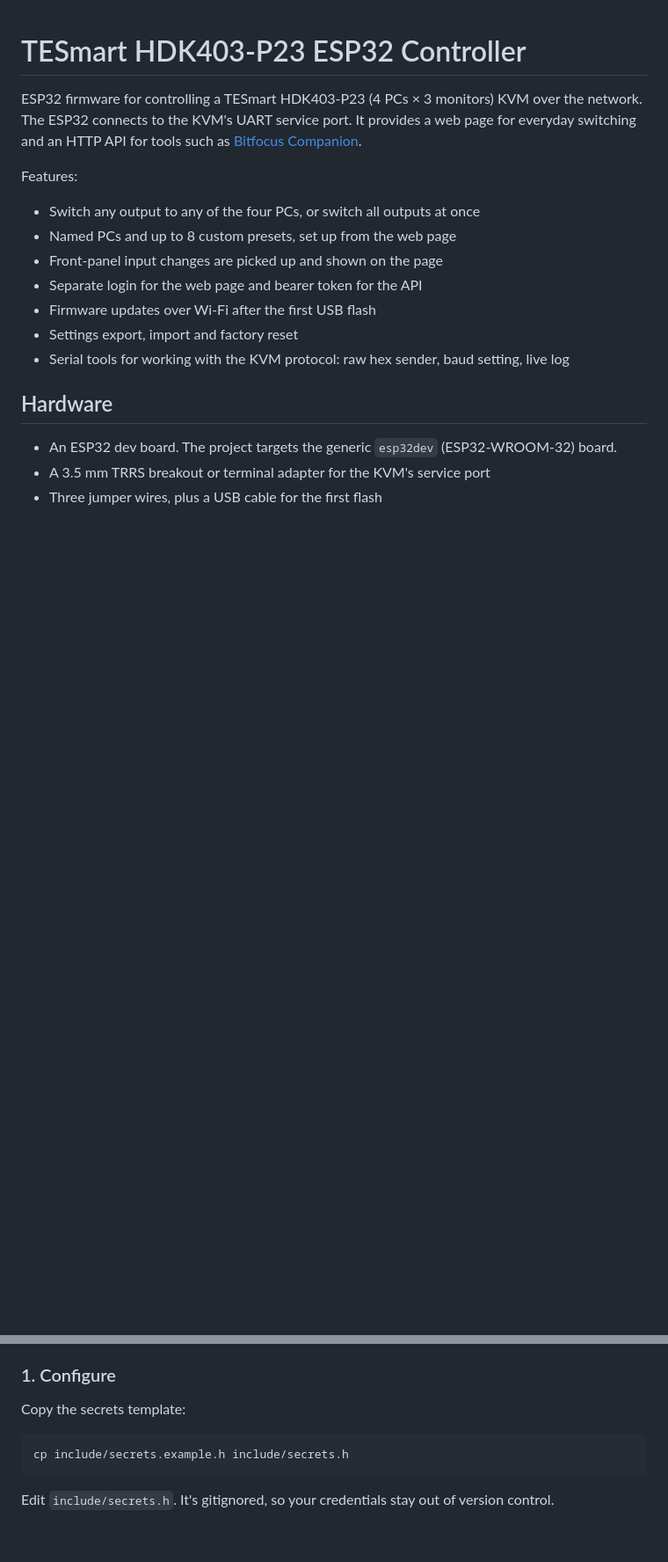
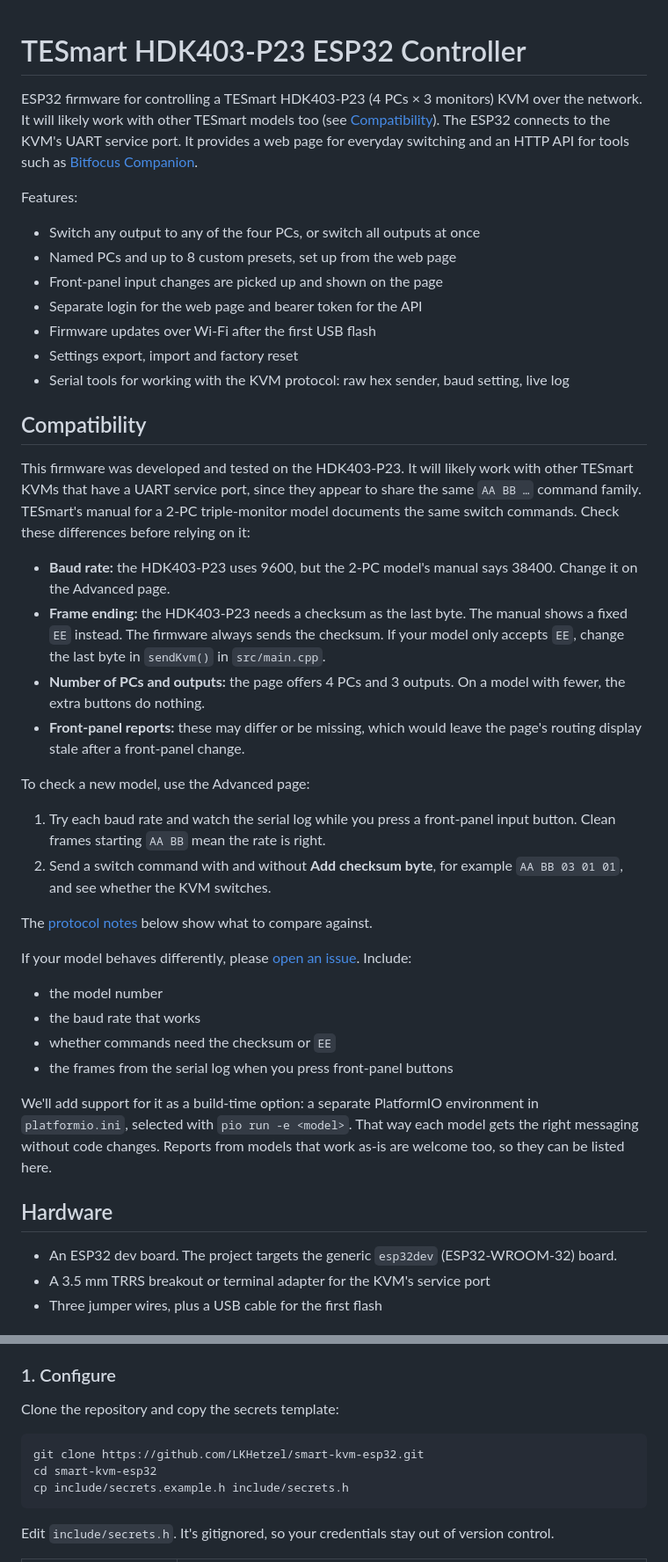
Before and after one commit to LKHetzel/smart-kvm-esp32, a Markdown page: README.md, 2 parts joined by grey strips. Shown at 88% size. Drawn GitHub-style; blank space fills up the shorter version.

Commit message:
Add compatibility notes

````diff
--- a/README.md
+++ b/README.md
@@ -1,6 +1,6 @@
 # TESmart HDK403-P23 ESP32 Controller
 
-ESP32 firmware for controlling a TESmart HDK403-P23 (4 PCs × 3 monitors) KVM over the network. The ESP32 connects to the KVM's UART service port. It provides a web page for everyday switching and an HTTP API for tools such as [Bitfocus Companion](https://bitfocus.io/companion).
+ESP32 firmware for controlling a TESmart HDK403-P23 (4 PCs × 3 monitors) KVM over the network. It will likely work with other TESmart models too (see [Compatibility](#compatibility)). The ESP32 connects to the KVM's UART service port. It provides a web page for everyday switching and an HTTP API for tools such as [Bitfocus Companion](https://bitfocus.io/companion).
 
 Features:
 
@@ -11,6 +11,31 @@ Features:
 - Firmware updates over Wi-Fi after the first USB flash
 - Settings export, import and factory reset
 - Serial tools for working with the KVM protocol: raw hex sender, baud setting, live log
+
+## Compatibility
+
+This firmware was developed and tested on the HDK403-P23. It will likely work with other TESmart KVMs that have a UART service port, since they appear to share the same `AA BB …` command family. TESmart's manual for a 2-PC triple-monitor model documents the same switch commands. Check these differences before relying on it:
+
+- **Baud rate:** the HDK403-P23 uses 9600, but the 2-PC model's manual says 38400. Change it on the Advanced page.
+- **Frame ending:** the HDK403-P23 needs a checksum as the last byte. The manual shows a fixed `EE` instead. The firmware always sends the checksum. If your model only accepts `EE`, change the last byte in `sendKvm()` in `src/main.cpp`.
+- **Number of PCs and outputs:** the page offers 4 PCs and 3 outputs. On a model with fewer, the extra buttons do nothing.
+- **Front-panel reports:** these may differ or be missing, which would leave the page's routing display stale after a front-panel change.
+
+To check a new model, use the Advanced page:
+
+1. Try each baud rate and watch the serial log while you press a front-panel input button. Clean frames starting `AA BB` mean the rate is right.
+2. Send a switch command with and without **Add checksum byte**, for example `AA BB 03 01 01`, and see whether the KVM switches.
+
+The [protocol notes](#hdk403-p23-serial-protocol-as-observed) below show what to compare against.
+
+If your model behaves differently, please [open an issue](https://github.com/LKHetzel/smart-kvm-esp32/issues). Include:
+
+- the model number
+- the baud rate that works
+- whether commands need the checksum or `EE`
+- the frames from the serial log when you press front-panel buttons
+
+We'll add support for it as a build-time option: a separate PlatformIO environment in `platformio.ini`, selected with `pio run -e <model>`. That way each model gets the right messaging without code changes. Reports from models that work as-is are welcome too, so they can be listed here.
 
 ## Hardware
 
@@ -44,9 +69,11 @@ You can use PlatformIO two ways:
 
 ### 1. Configure
 
-Copy the secrets template:
+Clone the repository and copy the secrets template:
 
 ```bash
+git clone https://github.com/LKHetzel/smart-kvm-esp32.git
+cd smart-kvm-esp32
 cp include/secrets.example.h include/secrets.h
 ```
 
````
